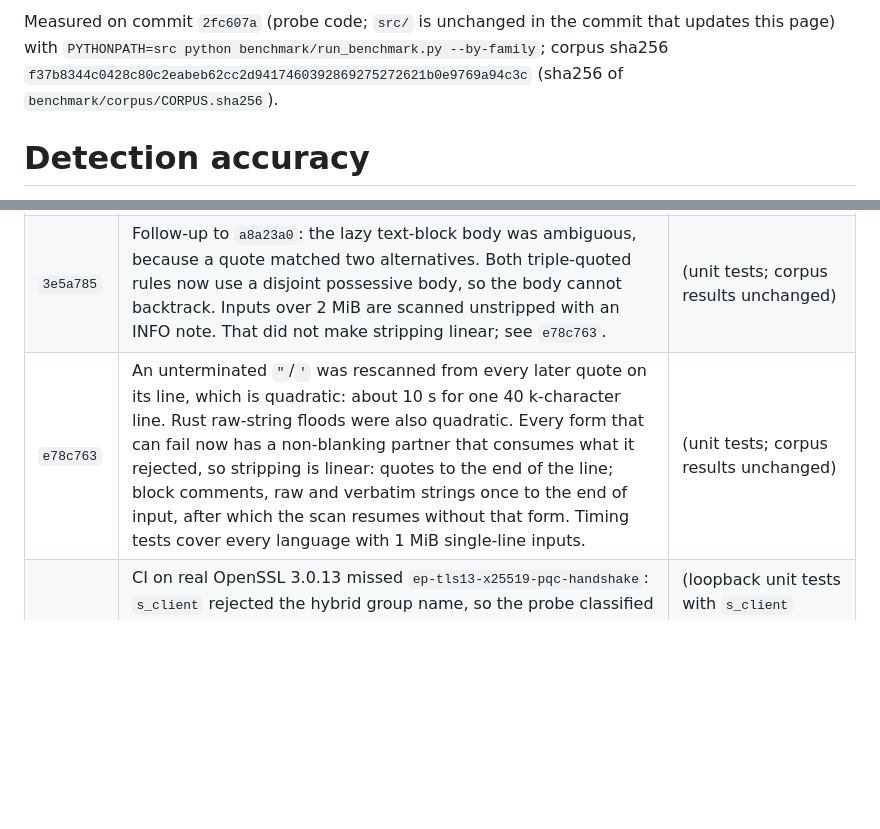
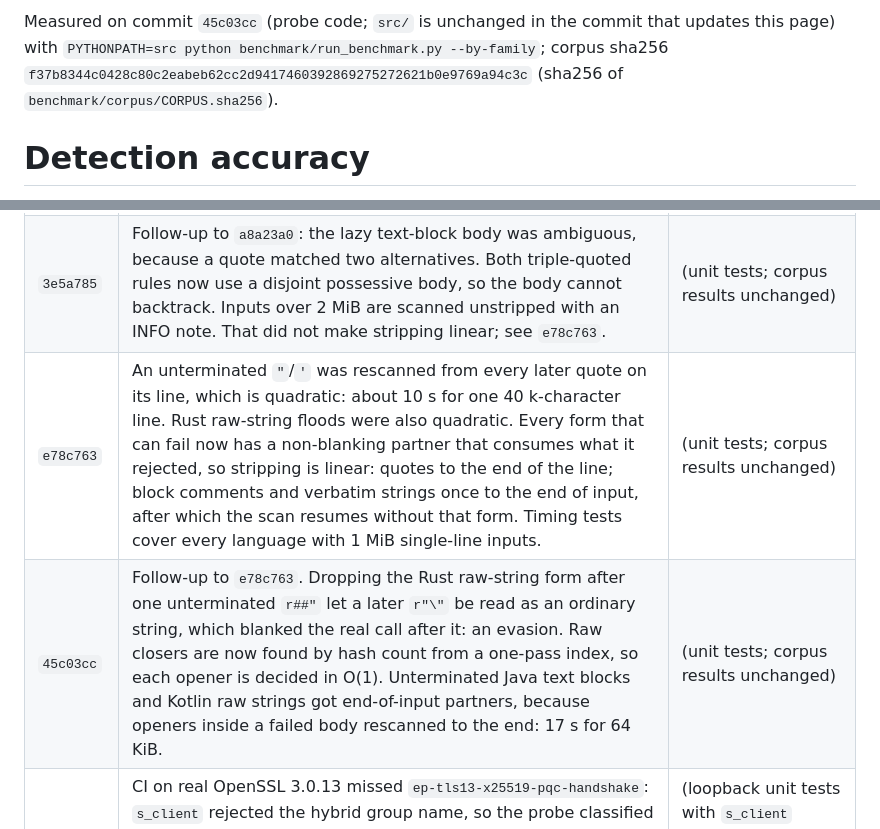
Before and after one commit to orengacademy/pqc-scanner2, a Markdown page: docs/ACCURACY.md, 2 parts joined by grey strips. Drawn GitHub-style; blank space fills up the shorter version.

Commit message:
bench(accuracy): name 45c03cc as the measured probe code; list the srcstrip round-2 fix
Re-ran --by-family on 45c03cc: unchanged (124 cases, P 1.000 / R 0.986,
corpus sha256 f37b8344...). The OpenSSL 3.0 CI correction (0.973) is in 9e8ab72.

Co-Authored-By: Claude Fable 5.1 <noreply@anthropic.com>

```diff
--- a/docs/ACCURACY.md
+++ b/docs/ACCURACY.md
@@ -1,4 +1,4 @@
-Measured on commit `2fc607a` (probe code; `src/` is unchanged in the commit that updates this page) with `PYTHONPATH=src python benchmark/run_benchmark.py --by-family`; corpus sha256 `f37b8344c0428c80c2eabeb62cc2d9417460392869275272621b0e9769a94c3c` (sha256 of `benchmark/corpus/CORPUS.sha256`).
+Measured on commit `45c03cc` (probe code; `src/` is unchanged in the commit that updates this page) with `PYTHONPATH=src python benchmark/run_benchmark.py --by-family`; corpus sha256 `f37b8344c0428c80c2eabeb62cc2d9417460392869275272621b0e9769a94c3c` (sha256 of `benchmark/corpus/CORPUS.sha256`).
 
 # Detection accuracy
 
@@ -55,7 +55,8 @@ A security review of the fixes above found three more problems. Each was fixed i
 |---|---|---|
 | `a8a23a0` | The `5db4f0a` text-block rule closed on an escaped `\"""` and on the first quote of a closing run. A crafted string could make the stripper blank a real `MessageDigest.getInstance("MD5")` after it, which is a scanner evasion. Java text blocks now honour escapes, need a line break after the opening `"""` and close on the final quote run. Kotlin and Scala raw strings have their own rule with no escapes. | `java-textblock-evasion`, `kt-rawstring-evasion` (positive); `java-textblock-md5-string`, `kt-rawstring-trailing-quote-md5` (negative) |
 | `3e5a785` | Follow-up to `a8a23a0`: the lazy text-block body was ambiguous, because a quote matched two alternatives. Both triple-quoted rules now use a disjoint possessive body, so the body cannot backtrack. Inputs over 2 MiB are scanned unstripped with an INFO note. That did not make stripping linear; see `e78c763`. | (unit tests; corpus results unchanged) |
-| `e78c763` | An unterminated `"`/`'` was rescanned from every later quote on its line, which is quadratic: about 10 s for one 40 k-character line. Rust raw-string floods were also quadratic. Every form that can fail now has a non-blanking partner that consumes what it rejected, so stripping is linear: quotes to the end of the line; block comments, raw and verbatim strings once to the end of input, after which the scan resumes without that form. Timing tests cover every language with 1 MiB single-line inputs. | (unit tests; corpus results unchanged) |
+| `e78c763` | An unterminated `"`/`'` was rescanned from every later quote on its line, which is quadratic: about 10 s for one 40 k-character line. Rust raw-string floods were also quadratic. Every form that can fail now has a non-blanking partner that consumes what it rejected, so stripping is linear: quotes to the end of the line; block comments and verbatim strings once to the end of input, after which the scan resumes without that form. Timing tests cover every language with 1 MiB single-line inputs. | (unit tests; corpus results unchanged) |
+| `45c03cc` | Follow-up to `e78c763`. Dropping the Rust raw-string form after one unterminated `r##"` let a later `r"\"` be read as an ordinary string, which blanked the real call after it: an evasion. Raw closers are now found by hash count from a one-pass index, so each opener is decided in O(1). Unterminated Java text blocks and Kotlin raw strings got end-of-input partners, because openers inside a failed body rescanned to the end: 17 s for 64 KiB. | (unit tests; corpus results unchanged) |
 | `2fc607a` | CI on real OpenSSL 3.0.13 missed `ep-tls13-x25519-pqc-handshake`: `s_client` rejected the hybrid group name, so the probe classified nothing. It now falls back to the raw ClientHello of `net.tls.kex_groups`. Re-asking `s_client` with classical groups only would make hybrid-capable servers look like classical fallbacks, so that was not done. | (loopback unit tests with `s_client` stubbed to fail as on 3.0; corpus results on this host unchanged) |
 | `adee2ff` | Minor: one shared signature-scheme list for the raw TLS probes, and negotiated-suite findings record the client mode (`evidence.client`). | (unit tests; corpus results unchanged) |
 | `15823df` | `fs.keystore.pkcs12` raised on a CA cert with an unknown key type, which ended the walk. One crafted `.p12` hid every other keystore. Each cert and each file is now guarded and reported as an INFO `UNKNOWN` finding. | `p12-weak-plus-garbage-ca`, `p12-garbage-ca-sibling-scanned` (positive) |
```
